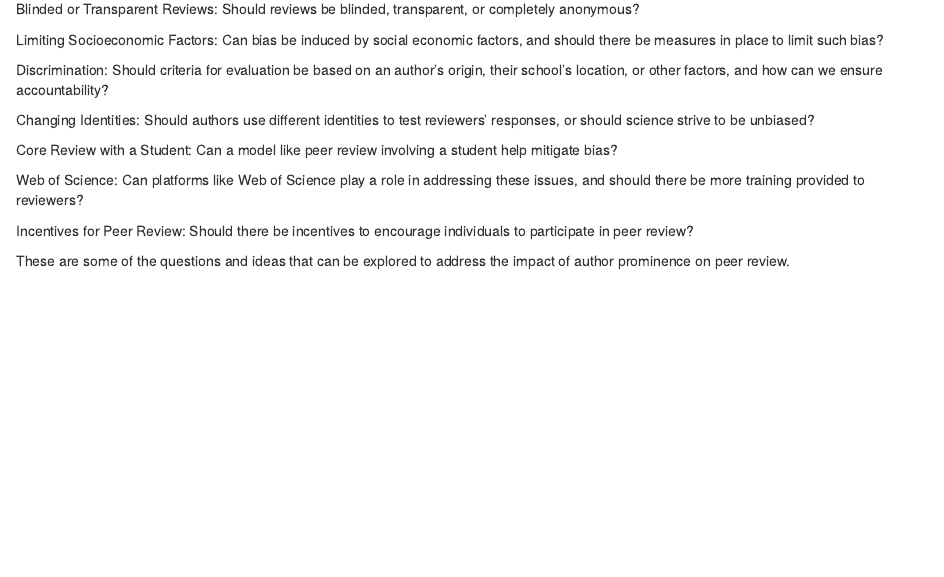
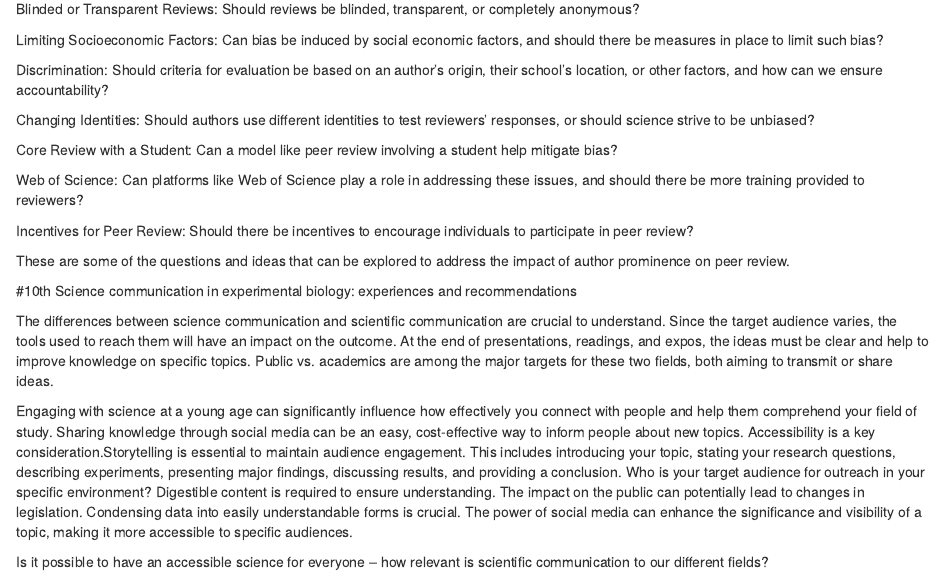
Before and after one commit to AbelPP893/ToolClass2023, an R Markdown document (Abels Journal[30].Rmd): the page in a window 1100 px wide, from 2370 px down. Rendered offline with R 4.5, knitr and Pandoc, with nearby package versions.

Commit message:
Add files via upload

```diff
--- a/Abels Journal[30].Rmd
+++ b/Abels Journal[30].Rmd
@@ -78,3 +78,13 @@ Web of Science: Can platforms like Web of Science play a role in addressing thes
 Incentives for Peer Review: Should there be incentives to encourage individuals to participate in peer review?
 
 These are some of the questions and ideas that can be explored to address the impact of author prominence on peer review.
+
+
+#10th Science communication in experimental biology: experiences and recommendations
+
+
+The differences between science communication and scientific communication are crucial to understand. Since the target audience varies, the tools used to reach them will have an impact on the outcome. At the end of presentations, readings, and expos, the ideas must be clear and help to improve knowledge on specific topics. Public vs. academics are among the major targets for these two fields, both aiming to transmit or share ideas.
+
+Engaging with science at a young age can significantly influence how effectively you connect with people and help them comprehend your field of study. Sharing knowledge through social media can be an easy, cost-effective way to inform people about new topics. Accessibility is a key consideration.Storytelling is essential to maintain audience engagement. This includes introducing your topic, stating your research questions, describing experiments, presenting major findings, discussing results, and providing a conclusion. Who is your target audience for outreach in your specific environment? Digestible content is required to ensure understanding. The impact on the public can potentially lead to changes in legislation. Condensing data into easily understandable forms is crucial. The power of social media can enhance the significance and visibility of a topic, making it more accessible to specific audiences.
+
+Is it possible to have an accessible science for everyone – how relevant is scientific communication to our different fields?
```
